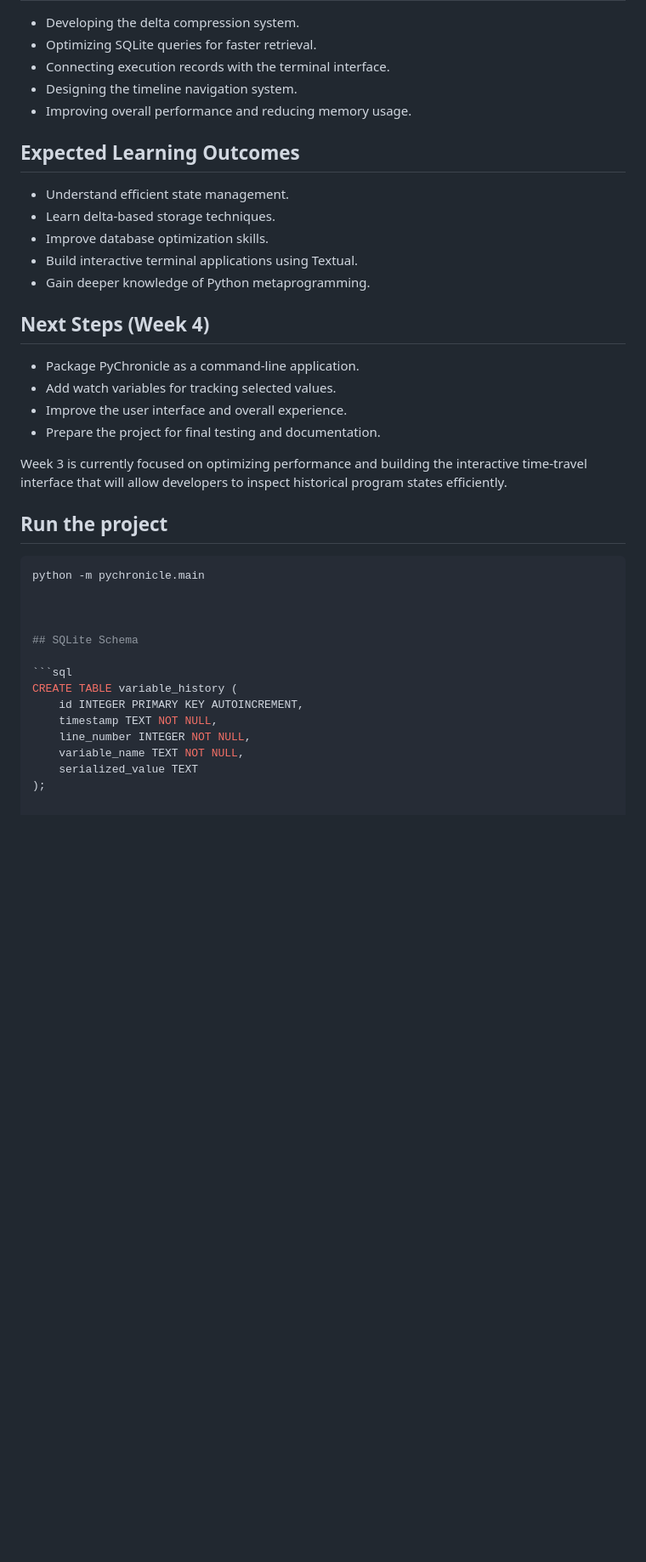
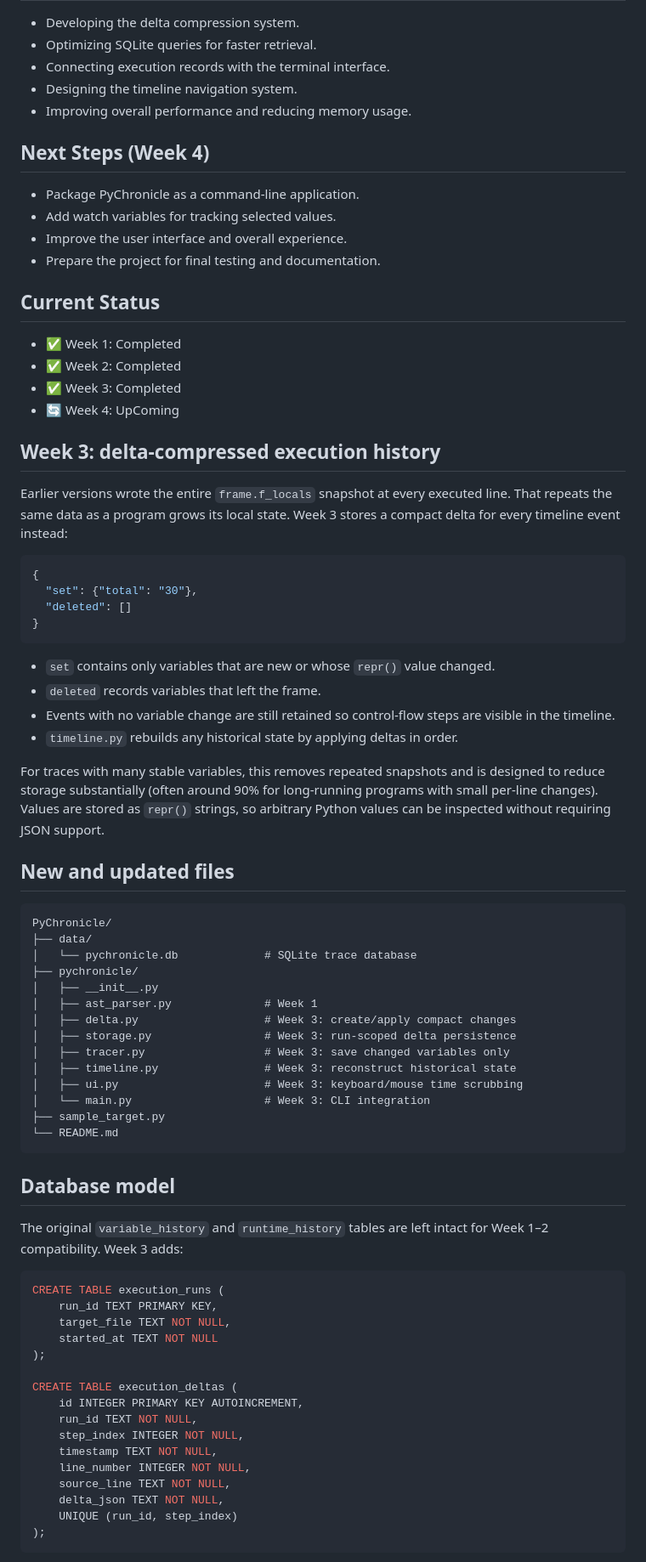
Before and after one commit to shksahil18/PyChronicle-Week-1, a Markdown page: README.md, the part around one of its changes. Shown at 85% size. GitHub-like rendering; blank space fills up the shorter version.

Commit message:
docs: document Week 3 delta compression workflow

````diff
--- a/README.md
+++ b/README.md
@@ -77,36 +58,83 @@ During Week 3, the primary goal is to transform PyChronicle from a runtime trace
 * Designing the timeline navigation system.
 * Improving overall performance and reducing memory usage.
 
-## Expected Learning Outcomes
-* Understand efficient state management.
-* Learn delta-based storage techniques.
-* Improve database optimization skills.
-* Build interactive terminal applications using Textual.
-* Gain deeper knowledge of Python metaprogramming.
-
 ## Next Steps (Week 4)
 * Package PyChronicle as a command-line application.
 * Add watch variables for tracking selected values.
 * Improve the user interface and overall experience.
 * Prepare the project for final testing and documentation.
 
-Week 3 is currently focused on optimizing performance and building the interactive time-travel interface that will allow developers to inspect historical program states efficiently.
+
+## Current Status
+
+- ✅ Week 1: Completed
+- ✅ Week 2: Completed
+- ✅ Week 3: Completed
+- 🔄 Week 4: UpComing
 
 
-## Run the project
+## Week 3: delta-compressed execution history
 
-```bash
-python -m pychronicle.main
+Earlier versions wrote the entire `frame.f_locals` snapshot at every executed
+line. That repeats the same data as a program grows its local state. Week 3
+stores a compact delta for every timeline event instead:
 
+```json
+{
+  "set": {"total": "30"},
+  "deleted": []
+}
+```
 
+- `set` contains only variables that are new or whose `repr()` value changed.
+- `deleted` records variables that left the frame.
+- Events with no variable change are still retained so control-flow steps are
+  visible in the timeline.
+- `timeline.py` rebuilds any historical state by applying deltas in order.
 
-## SQLite Schema
+For traces with many stable variables, this removes repeated snapshots and is
+designed to reduce storage substantially (often around 90% for long-running
+programs with small per-line changes). Values are stored as `repr()` strings,
+so arbitrary Python values can be inspected without requiring JSON support.
+
+## New and updated files
+
+```text
+PyChronicle/
+├── data/
+│   └── pychronicle.db             # SQLite trace database
+├── pychronicle/
+│   ├── __init__.py
+│   ├── ast_parser.py              # Week 1
+│   ├── delta.py                   # Week 3: create/apply compact changes
+│   ├── storage.py                 # Week 3: run-scoped delta persistence
+│   ├── tracer.py                  # Week 3: save changed variables only
+│   ├── timeline.py                # Week 3: reconstruct historical state
+│   ├── ui.py                      # Week 3: keyboard/mouse time scrubbing
+│   └── main.py                    # Week 3: CLI integration
+├── sample_target.py
+└── README.md
+```
+
+## Database model
+
+The original `variable_history` and `runtime_history` tables are left intact
+for Week 1–2 compatibility. Week 3 adds:
 
 ```sql
-CREATE TABLE variable_history (
+CREATE TABLE execution_runs (
+    run_id TEXT PRIMARY KEY,
+    target_file TEXT NOT NULL,
+    started_at TEXT NOT NULL
+);
+
+CREATE TABLE execution_deltas (
     id INTEGER PRIMARY KEY AUTOINCREMENT,
+    run_id TEXT NOT NULL,
+    step_index INTEGER NOT NULL,
     timestamp TEXT NOT NULL,
     line_number INTEGER NOT NULL,
-    variable_name TEXT NOT NULL,
-    serialized_value TEXT
+    source_line TEXT NOT NULL,
+    delta_json TEXT NOT NULL,
+    UNIQUE (run_id, step_index)
 );
````
Also changed, not shown: other parts of README.md (+58 -22 lines).
